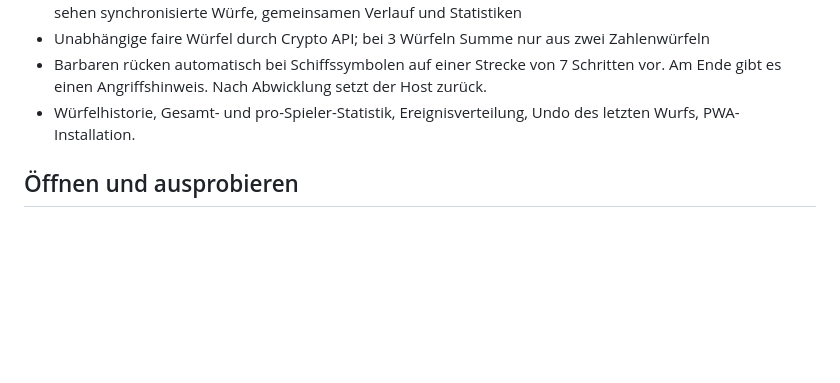
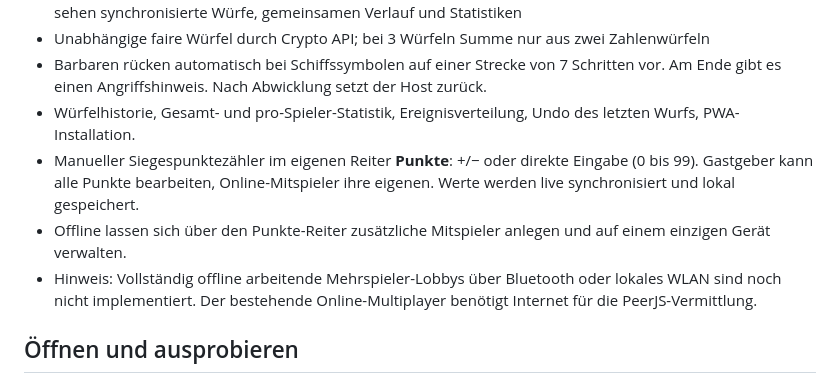
Before and after one commit to Ranu4922/Inselwuerfel-WebApp, a Markdown page: README.md, the part around the change. Rendered like a GitHub page; blank space fills up the shorter version.

Commit message:
Punktezähler und Offline-Spielerverwaltung dokumentieren

```diff
--- a/README.md
+++ b/README.md
@@ -10,6 +10,9 @@ Installierbare Web-App (PWA) für iPhone, Android und PC. Grundspiel/Seefahrer:
 - Unabhängige faire Würfel durch Crypto API; bei 3 Würfeln Summe nur aus zwei Zahlenwürfeln
 - Barbaren rücken automatisch bei Schiffssymbolen auf einer Strecke von 7 Schritten vor. Am Ende gibt es einen Angriffshinweis. Nach Abwicklung setzt der Host zurück.
 - Würfelhistorie, Gesamt- und pro-Spieler-Statistik, Ereignisverteilung, Undo des letzten Wurfs, PWA-Installation.
+- Manueller Siegespunktezähler im eigenen Reiter **Punkte**: +/− oder direkte Eingabe (0 bis 99). Gastgeber kann alle Punkte bearbeiten, Online-Mitspieler ihre eigenen. Werte werden live synchronisiert und lokal gespeichert.
+- Offline lassen sich über den Punkte-Reiter zusätzliche Mitspieler anlegen und auf einem einzigen Gerät verwalten.
+- Hinweis: Vollständig offline arbeitende Mehrspieler-Lobbys über Bluetooth oder lokales WLAN sind noch nicht implementiert. Der bestehende Online-Multiplayer benötigt Internet für die PeerJS-Vermittlung.
 
 ## Öffnen und ausprobieren
 
```
